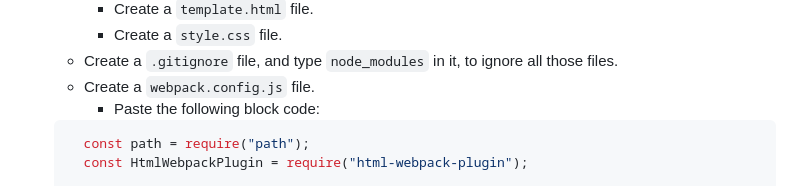
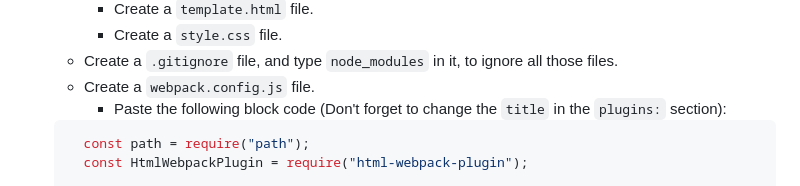
Before and after one commit to StsteveO/weather-app, a Markdown page: README.md, the part around the change. Rendered like a GitHub page.

Commit message:
format readme.md

````diff
--- a/README.md
+++ b/README.md
@@ -31,7 +31,7 @@
     - Create a `style.css` file.
   - Create a `.gitignore` file, and type `node_modules` in it, to ignore all those files.
   - Create a `webpack.config.js` file.
-    - Paste the following block code:
+    - Paste the following block code (Don't forget to change the `title` in the `plugins:` section):
 
   ```javascript
     const path = require("path");
````
